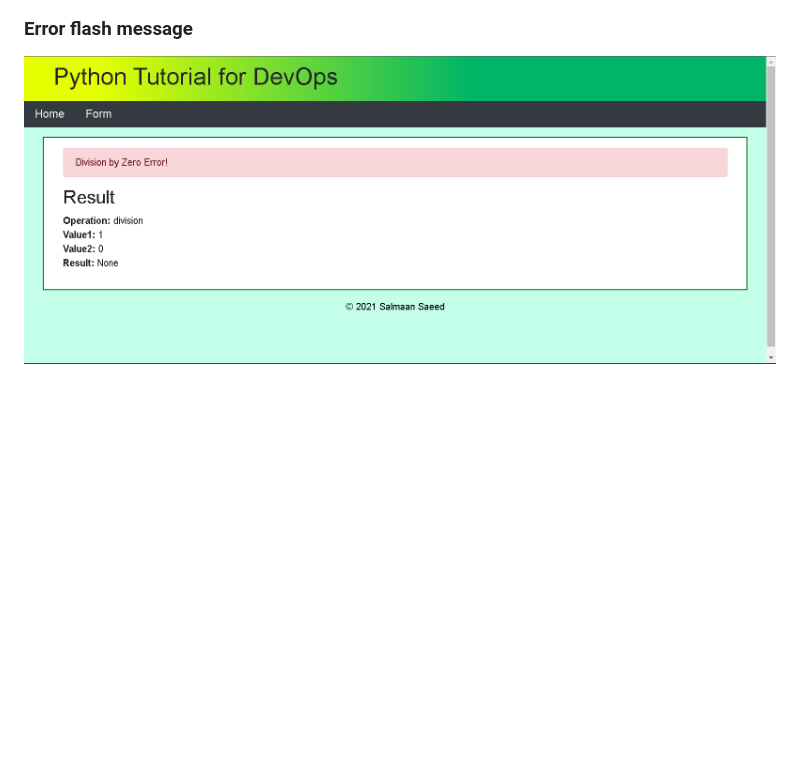
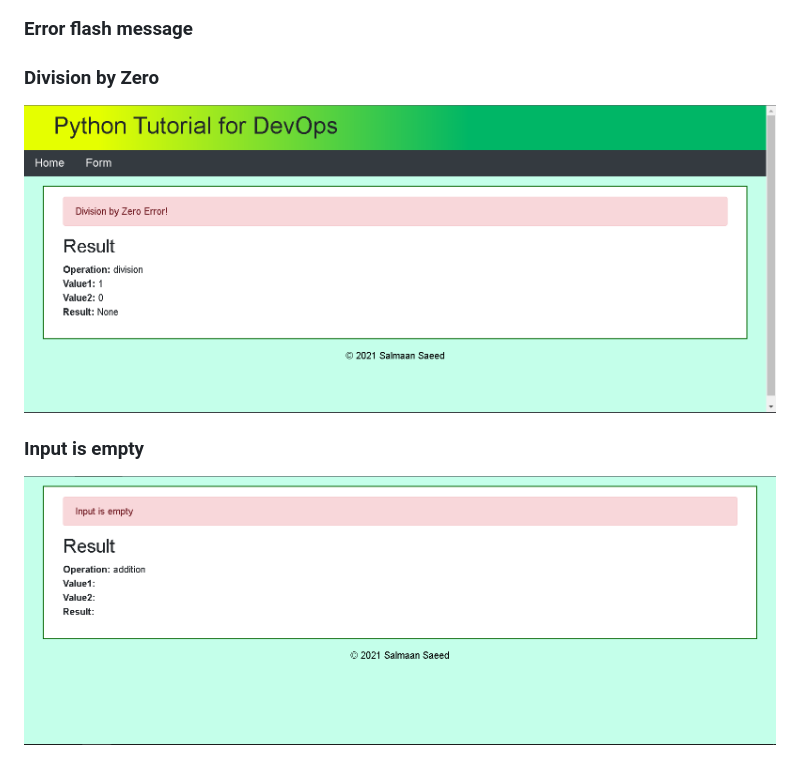
Before and after one commit to sagedemage/flash_messages_and_validation, a Markdown page: readme.md, the part around the change. Rendered like a GitHub page; pictures changed too: images/error_flash_message_empty_input.png (added); blank space fills up the shorter version.

Commit message:
Added error flash message for inputting empty values

```diff
--- a/readme.md
+++ b/readme.md
@@ -8,4 +8,7 @@ uses Flask and Jinja.**
 ### Success flash message
 ![](images/success_flash_message.png)
 ### Error flash message
-![](images/error_flash_message.png)
+### Division by Zero
+![](images/error_flash_message_division_by_zero.png)
+### Input is empty
+![](images/error_flash_message_empty_input.png)
```
Also changed, not shown: images/error_flash_message_division_by_zero.png (renamed from images/error_flash_message.png), 1 other file.
